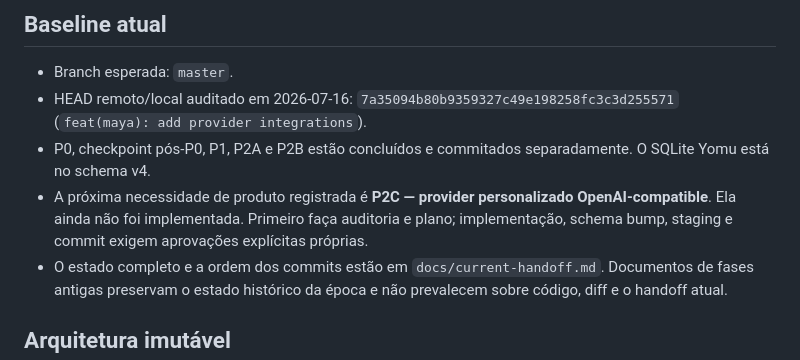
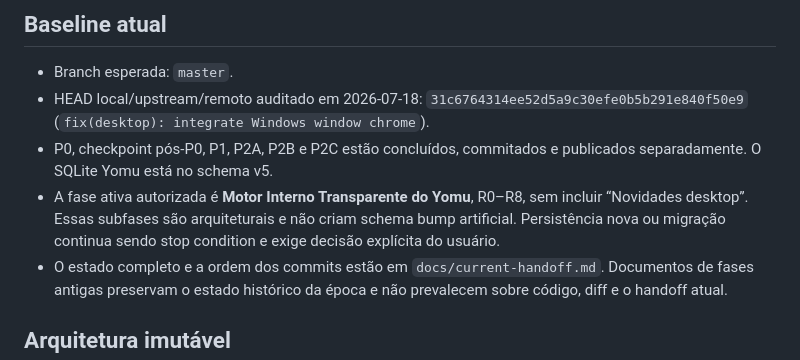
Before and after one commit to ynkjohn/yomu, a Markdown page: AGENTS.md, the part around the change. GitHub-like rendering.

```diff
--- a/AGENTS.md
+++ b/AGENTS.md
@@ -20,15 +20,15 @@
 ## Baseline atual
 
 - Branch esperada: `master`.
-- HEAD remoto/local auditado em 2026-07-16:
-  `7a35094b80b9359327c49e198258fc3c3d255571`
-  (`feat(maya): add provider integrations`).
-- P0, checkpoint pós-P0, P1, P2A e P2B estão concluídos e commitados
-  separadamente. O SQLite Yomu está no schema v4.
-- A próxima necessidade de produto registrada é **P2C — provider personalizado
-  OpenAI-compatible**. Ela ainda não foi implementada. Primeiro faça auditoria
-  e plano; implementação, schema bump, staging e commit exigem aprovações
-  explícitas próprias.
+- HEAD local/upstream/remoto auditado em 2026-07-18:
+  `31c6764314ee52d5a9c30efe0b5b291e840f50e9`
+  (`fix(desktop): integrate Windows window chrome`).
+- P0, checkpoint pós-P0, P1, P2A, P2B e P2C estão concluídos, commitados e
+  publicados separadamente. O SQLite Yomu está no schema v5.
+- A fase ativa autorizada é **Motor Interno Transparente do Yomu**, R0–R8, sem
+  incluir “Novidades desktop”. Essas subfases são arquiteturais e não criam
+  schema bump artificial. Persistência nova ou migração continua sendo stop
+  condition e exige decisão explícita do usuário.
 - O estado completo e a ordem dos commits estão em
   `docs/current-handoff.md`. Documentos de fases antigas preservam o estado
   histórico da época e não prevalecem sobre código, diff e o handoff atual.
```
Also changed, not shown: docs/current-handoff.md (+36 -5 lines), docs/status.md (+8 -7 lines).
